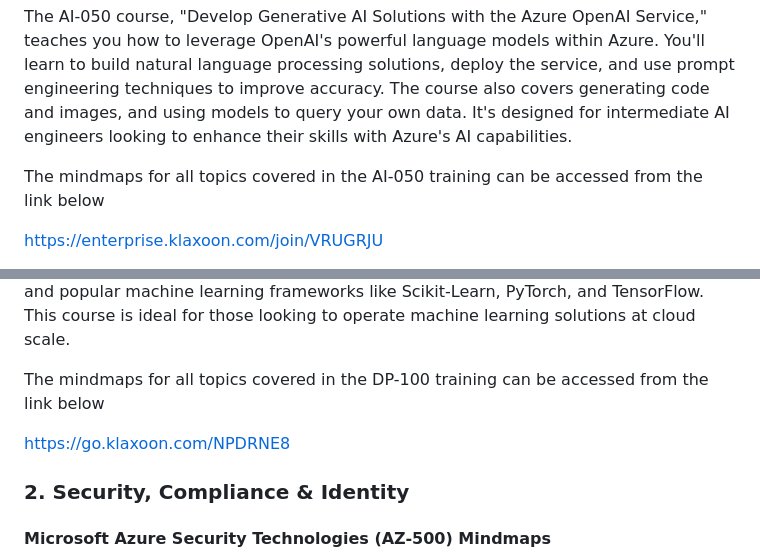
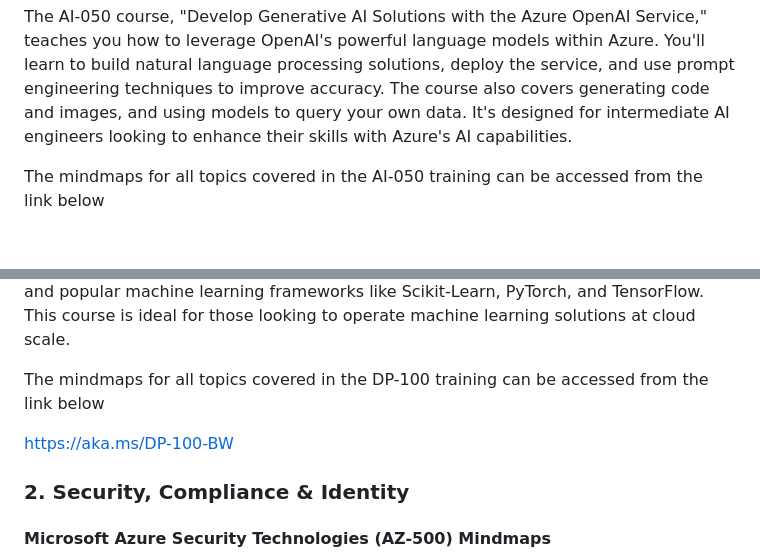
Before and after one commit to iamneerajsingh/sfc360.github.io, a Markdown page: README.md, 2 parts joined by grey strips. Rendered like a GitHub page; blank space fills up the shorter version.

```diff
--- a/README.md
+++ b/README.md
@@ -46,6 +46,4 @@ The AI-050 course, "Develop Generative AI Solutions with the Azure OpenAI Servic
 
 The mindmaps for all topics covered in the AI-050 training can be accessed from the link below
 
-https://enterprise.klaxoon.com/join/VRUGRJU
-
 https://aka.ms/AI-050
@@ -61,7 +58,7 @@ The DP-100 course, "Designing and Implementing a Data Science Solution on Azure,
 
 The mindmaps for all topics covered in the DP-100 training can be accessed from the link below
 
-https://go.klaxoon.com/NPDRNE8
+https://aka.ms/DP-100-BW
 
 ### 2. Security, Compliance & Identity
 
```
Also changed, not shown: other parts of README.md (+1 -2 lines).
